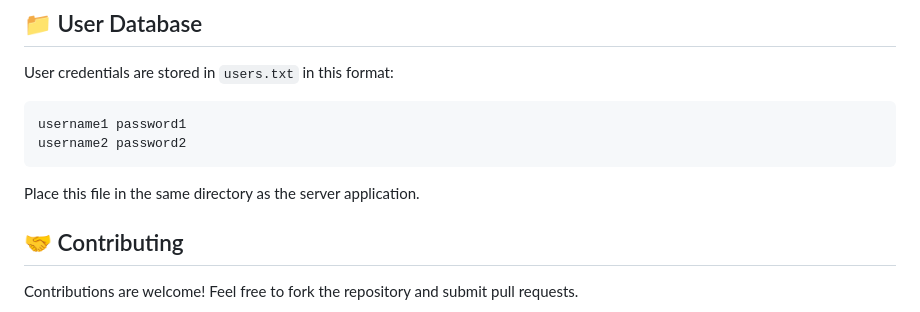
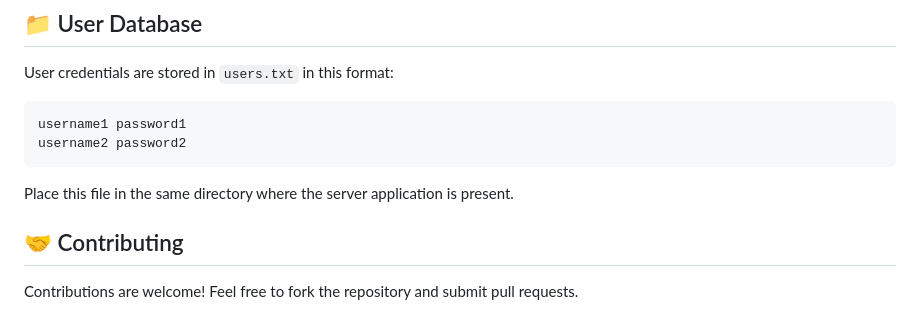
Before and after one commit to Pradhanya21/Chat-Application-Java, a Markdown page: README.md, the part around the change. Rendered like a GitHub page.

````diff
--- a/README.md
+++ b/README.md
@@ -122,7 +122,7 @@ username1 password1
 username2 password2
 ```
 
-Place this file in the same directory as the server application.
+Place this file in the same directory where the server application is present.
 
 ## 🤝 Contributing
 
````
